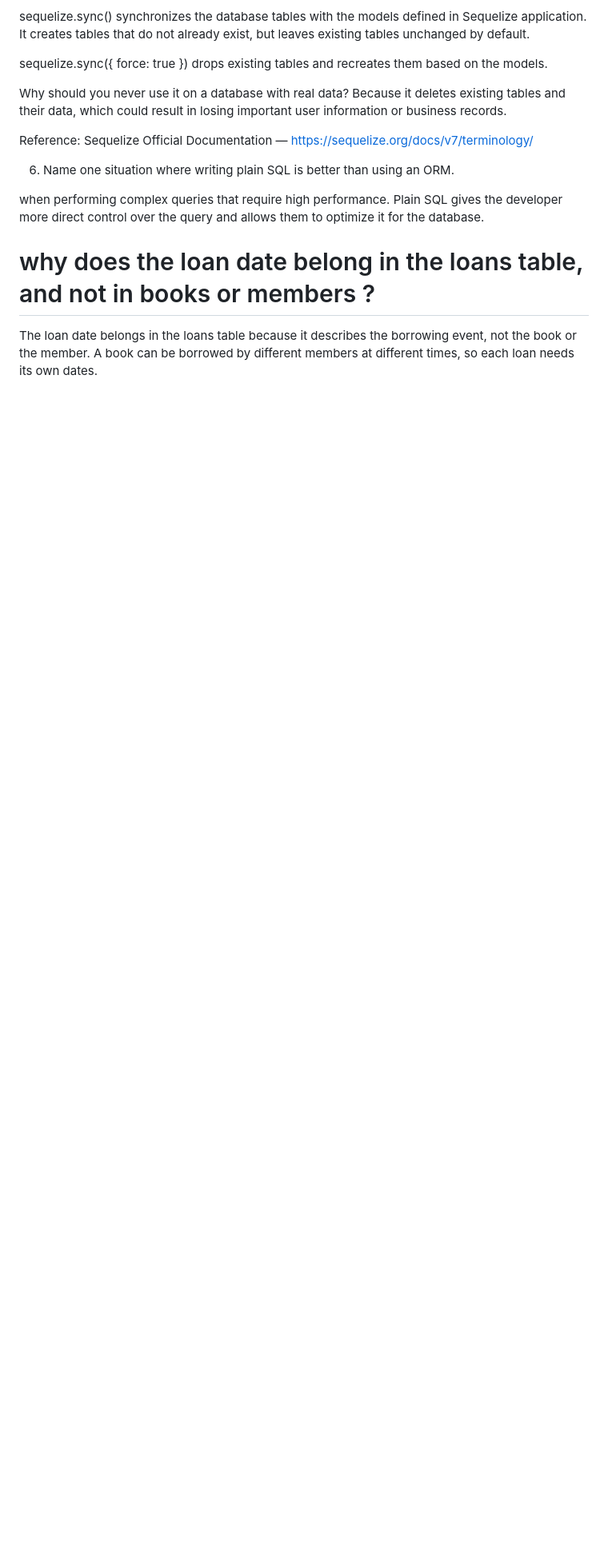
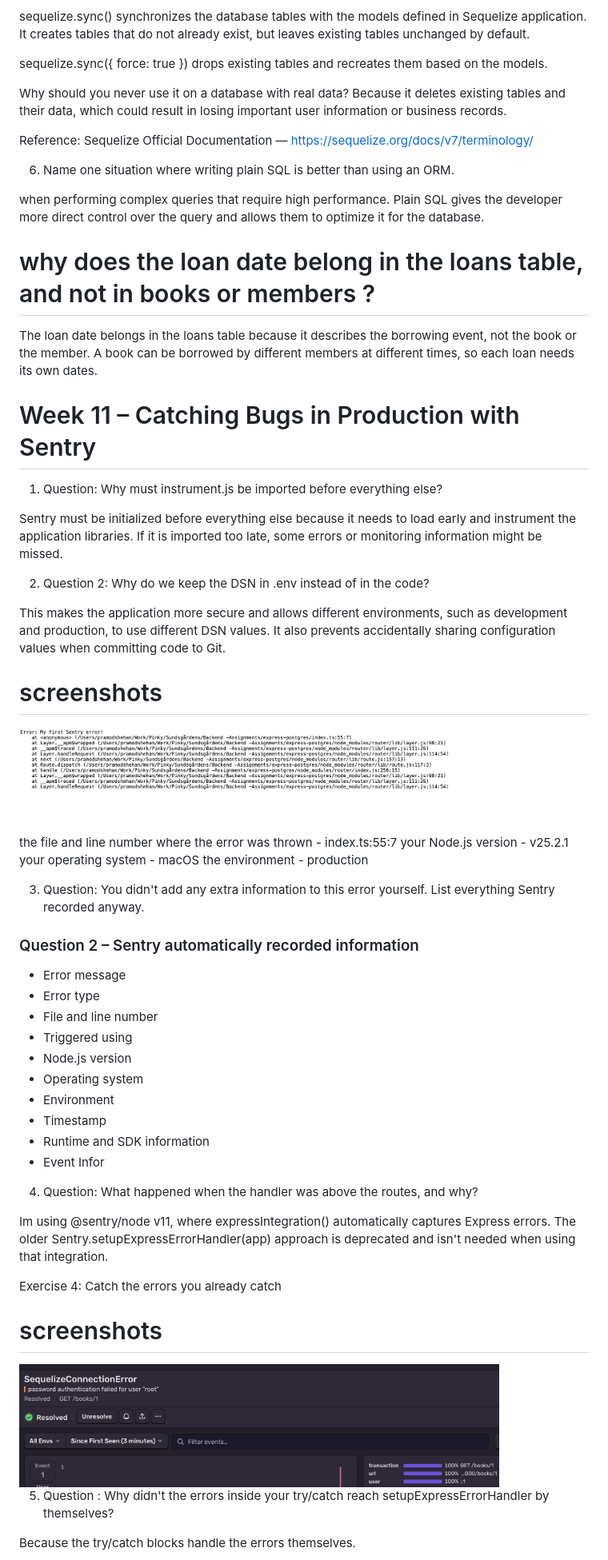
Before and after one commit to achiniishani1993/Typescript-Exercises, a Markdown page: ANSWERS.md, the part around one of its changes. Shown at 80% size. Rendered like a GitHub page; pictures changed too: images/senti-1.png (added), images/senti-2.png (added); blank space fills up the shorter version.

Commit message:
Catching Bugs in Production with Sentry

```diff
--- a/ANSWERS.md
+++ b/ANSWERS.md
@@ -42,3 +42,52 @@ when performing complex queries that require high performance. Plain SQL gives t
 # why does the loan date belong in the loans table, and not in books or members ?
 
 The loan date belongs in the loans table because it describes the borrowing event, not the book or the member. A book can be borrowed by different members at different times, so each loan needs its own dates.
+
+
+# Week 11 – Catching Bugs in Production with Sentry
+
+1. Question: Why must instrument.js be imported before everything else?
+
+Sentry must be initialized before everything else because it needs to load early and instrument the application libraries.  If it is imported too late, some errors or monitoring information might be missed.
+
+2. Question 2: Why do we keep the DSN in .env instead of in the code?
+
+This makes the application more secure and allows different environments, such as development and production, to use different DSN values. It also prevents accidentally sharing configuration values when committing code to Git.
+
+# screenshots
+<img src="/images/senti-1.png" alt="Books API screenshot" width="600">
+
+the file and line number where the error was thrown - index.ts:55:7
+your Node.js version - v25.2.1
+your operating system -  macOS
+the environment -  production
+
+3. Question: You didn't add any extra information to this error yourself. List everything Sentry recorded anyway.
+
+### Question 2 – Sentry automatically recorded information
+
+- Error message
+- Error type
+- File and line number
+- Triggered using
+- Node.js version
+- Operating system
+- Environment
+- Timestamp
+- Runtime and SDK information
+- Event Infor
+
+4. Question: What happened when the handler was above the routes, and why?
+
+Im using @sentry/node v11, where expressIntegration() automatically captures Express errors. The older Sentry.setupExpressErrorHandler(app) approach is deprecated and isn't needed when using that integration.
+
+Exercise 4: Catch the errors you already catch
+
+
+# screenshots
+<img src="/images/senti-2.png" alt="Books API screenshot" width="600">
+
+5. Question : Why didn't the errors inside your try/catch reach setupExpressErrorHandler by themselves?
+
+Because the try/catch blocks handle the errors themselves.
+
```
Also changed, not shown: other parts of ANSWERS.md (+68 -0 lines), README.md (line endings or trailing spaces), images/senti-3.png (added), images/senti-4.png (added), images/senti-5.png (added), 5 other files.
